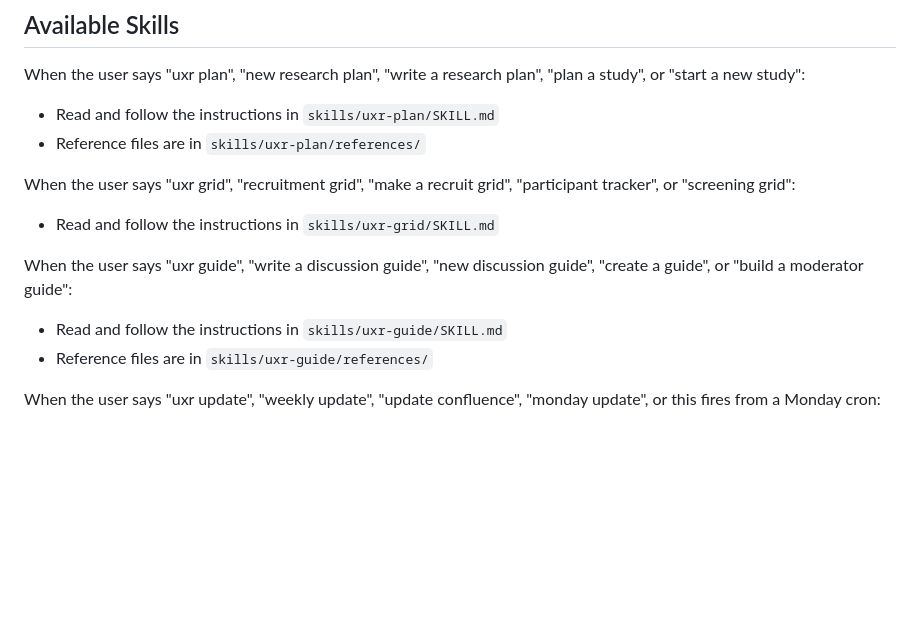
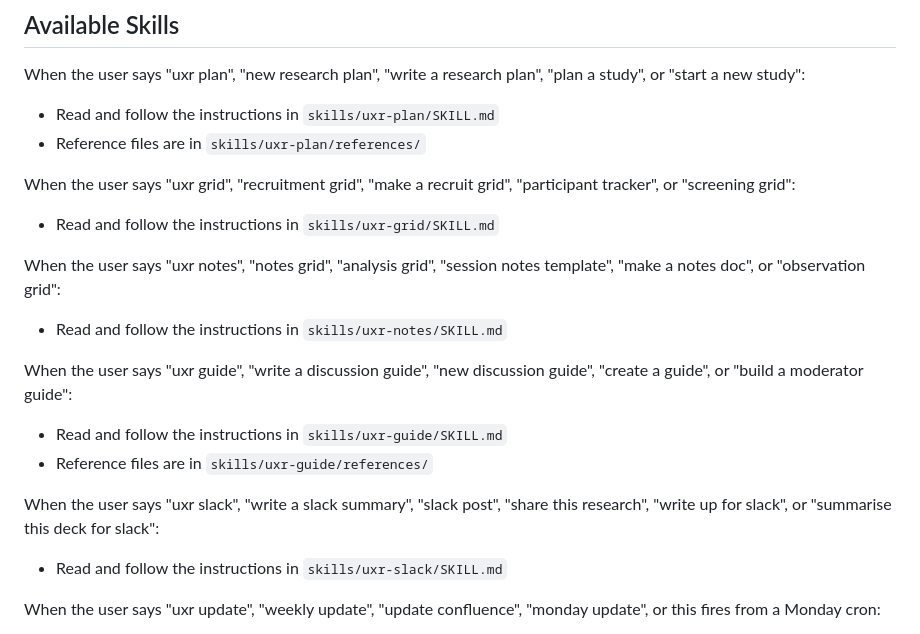
Before and after one commit to christinacheadlewise/UX-Research-Skills, a Markdown page: CLAUDE.md, the part around the change. GitHub-like rendering; blank space fills up the shorter version.

```diff
--- a/CLAUDE.md
+++ b/CLAUDE.md
@@ -11,9 +11,15 @@ When the user says "uxr plan", "new research plan", "write a research plan", "pl
 When the user says "uxr grid", "recruitment grid", "make a recruit grid", "participant tracker", or "screening grid":
 - Read and follow the instructions in `skills/uxr-grid/SKILL.md`
 
+When the user says "uxr notes", "notes grid", "analysis grid", "session notes template", "make a notes doc", or "observation grid":
+- Read and follow the instructions in `skills/uxr-notes/SKILL.md`
+
 When the user says "uxr guide", "write a discussion guide", "new discussion guide", "create a guide", or "build a moderator guide":
 - Read and follow the instructions in `skills/uxr-guide/SKILL.md`
 - Reference files are in `skills/uxr-guide/references/`
+
+When the user says "uxr slack", "write a slack summary", "slack post", "share this research", "write up for slack", or "summarise this deck for slack":
+- Read and follow the instructions in `skills/uxr-slack/SKILL.md`
 
 When the user says "uxr update", "weekly update", "update confluence", "monday update", or this fires from a Monday cron:
 - Read and follow the instructions in `skills/uxr-update/SKILL.md`
```
Also changed, not shown: skills/uxr-notes/SKILL.md (added, +90 -0 lines), skills/uxr-slack/SKILL.md (added, +120 -0 lines).
